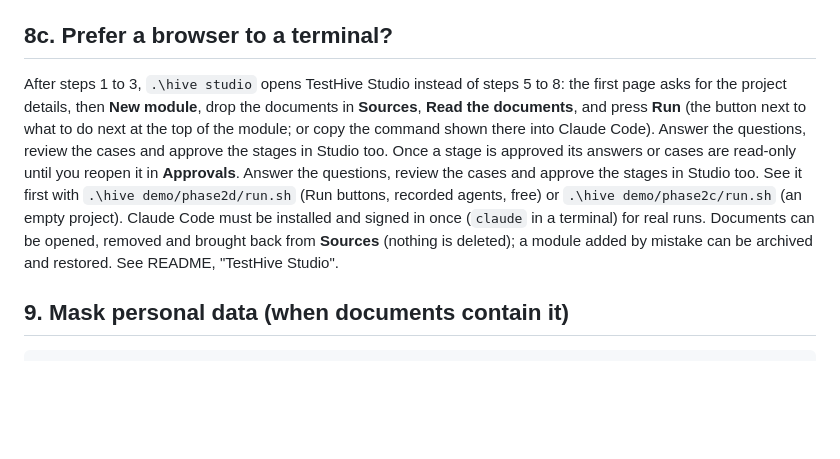
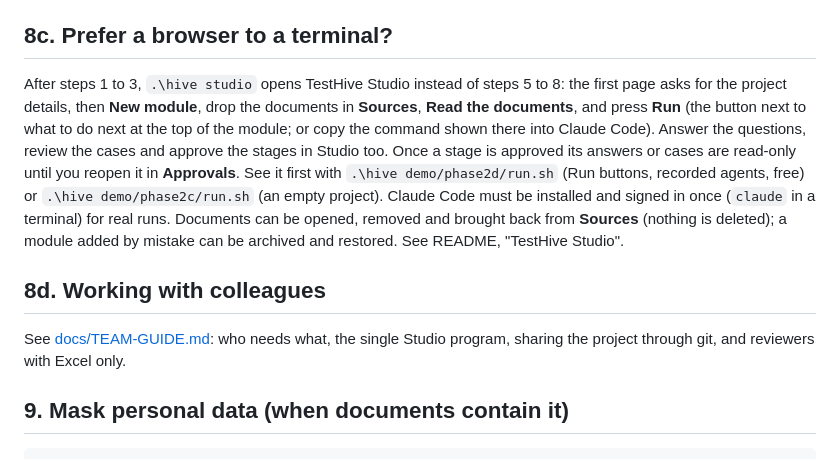
Before and after one commit to shadyusef/TestHive, a Markdown page: QUICKSTART.md, the part around the change. GitHub-like rendering; blank space fills up the shorter version.

````diff
--- a/QUICKSTART.md
+++ b/QUICKSTART.md
@@ -57,7 +57,10 @@ Put the module's documents in `requirements/sources/<MODULE>/`, or have a URL /
 After you approve the analysis, follow **Design the tests** in the README: the manual-tester writes cases linked to the approved requirements, the reviewer checks them, you review them in `test-cases/<MODULE>-design.xlsx` (accept, change, remove, add your own, request more), it re-checks, and you approve. To see it first: `.\hive demo/phase2/run.sh`.
 
 ## 8c. Prefer a browser to a terminal?
-After steps 1 to 3, `.\hive studio` opens TestHive Studio instead of steps 5 to 8: the first page asks for the project details, then **New module**, drop the documents in **Sources**, **Read the documents**, and press **Run** (the button next to what to do next at the top of the module; or copy the command shown there into Claude Code). Answer the questions, review the cases and approve the stages in Studio too. Once a stage is approved its answers or cases are read-only until you reopen it in **Approvals**. Answer the questions, review the cases and approve the stages in Studio too. See it first with `.\hive demo/phase2d/run.sh` (Run buttons, recorded agents, free) or `.\hive demo/phase2c/run.sh` (an empty project). Claude Code must be installed and signed in once (`claude` in a terminal) for real runs. Documents can be opened, removed and brought back from **Sources** (nothing is deleted); a module added by mistake can be archived and restored. See README, "TestHive Studio".
+After steps 1 to 3, `.\hive studio` opens TestHive Studio instead of steps 5 to 8: the first page asks for the project details, then **New module**, drop the documents in **Sources**, **Read the documents**, and press **Run** (the button next to what to do next at the top of the module; or copy the command shown there into Claude Code). Answer the questions, review the cases and approve the stages in Studio too. Once a stage is approved its answers or cases are read-only until you reopen it in **Approvals**. See it first with `.\hive demo/phase2d/run.sh` (Run buttons, recorded agents, free) or `.\hive demo/phase2c/run.sh` (an empty project). Claude Code must be installed and signed in once (`claude` in a terminal) for real runs. Documents can be opened, removed and brought back from **Sources** (nothing is deleted); a module added by mistake can be archived and restored. See README, "TestHive Studio".
+
+## 8d. Working with colleagues
+See [docs/TEAM-GUIDE.md](docs/TEAM-GUIDE.md): who needs what, the single Studio program, sharing the project through git, and reviewers with Excel only.
 
 ## 9. Mask personal data (when documents contain it)
 ```
````
Also changed, not shown: README.md (+4 -1 lines), docs/TEAM-GUIDE.md (added, +79 -0 lines).
